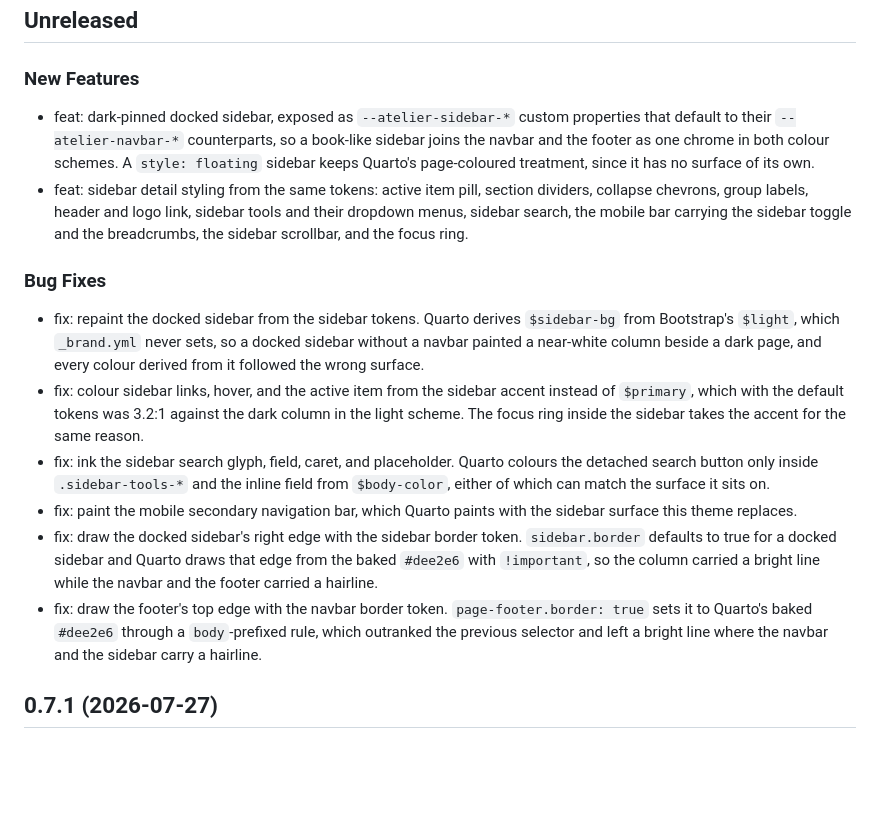
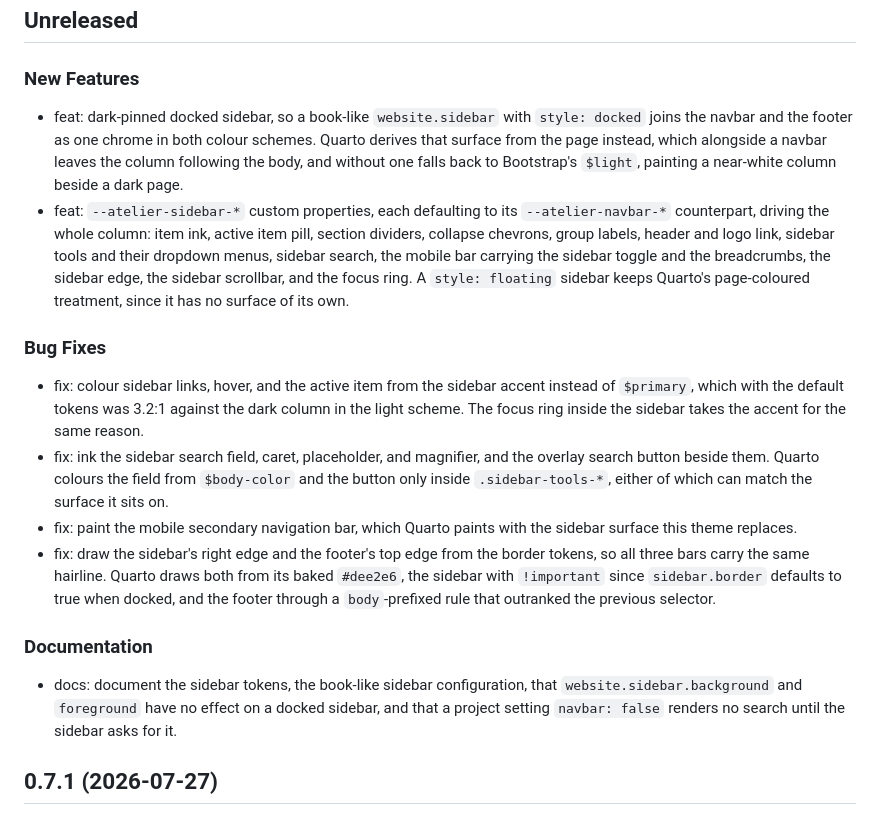
Before and after one commit to mcanouil/quarto-atelier, a Markdown page: CHANGELOG.md, the part around the change. GitHub-like rendering; blank space fills up the shorter version.

Commit message:
docs: polish the unreleased changelog entries

```diff
--- a/CHANGELOG.md
+++ b/CHANGELOG.md
@@ -4,17 +4,19 @@
 
 ### New Features
 
-- feat: dark-pinned docked sidebar, exposed as `--atelier-sidebar-*` custom properties that default to their `--atelier-navbar-*` counterparts, so a book-like sidebar joins the navbar and the footer as one chrome in both colour schemes. A `style: floating` sidebar keeps Quarto's page-coloured treatment, since it has no surface of its own.
-- feat: sidebar detail styling from the same tokens: active item pill, section dividers, collapse chevrons, group labels, header and logo link, sidebar tools and their dropdown menus, sidebar search, the mobile bar carrying the sidebar toggle and the breadcrumbs, the sidebar scrollbar, and the focus ring.
+- feat: dark-pinned docked sidebar, so a book-like `website.sidebar` with `style: docked` joins the navbar and the footer as one chrome in both colour schemes. Quarto derives that surface from the page instead, which alongside a navbar leaves the column following the body, and without one falls back to Bootstrap's `$light`, painting a near-white column beside a dark page.
+- feat: `--atelier-sidebar-*` custom properties, each defaulting to its `--atelier-navbar-*` counterpart, driving the whole column: item ink, active item pill, section dividers, collapse chevrons, group labels, header and logo link, sidebar tools and their dropdown menus, sidebar search, the mobile bar carrying the sidebar toggle and the breadcrumbs, the sidebar edge, the sidebar scrollbar, and the focus ring. A `style: floating` sidebar keeps Quarto's page-coloured treatment, since it has no surface of its own.
 
 ### Bug Fixes
 
-- fix: repaint the docked sidebar from the sidebar tokens. Quarto derives `$sidebar-bg` from Bootstrap's `$light`, which `_brand.yml` never sets, so a docked sidebar without a navbar painted a near-white column beside a dark page, and every colour derived from it followed the wrong surface.
 - fix: colour sidebar links, hover, and the active item from the sidebar accent instead of `$primary`, which with the default tokens was 3.2:1 against the dark column in the light scheme. The focus ring inside the sidebar takes the accent for the same reason.
-- fix: ink the sidebar search glyph, field, caret, and placeholder. Quarto colours the detached search button only inside `.sidebar-tools-*` and the inline field from `$body-color`, either of which can match the surface it sits on.
+- fix: ink the sidebar search field, caret, placeholder, and magnifier, and the overlay search button beside them. Quarto colours the field from `$body-color` and the button only inside `.sidebar-tools-*`, either of which can match the surface it sits on.
 - fix: paint the mobile secondary navigation bar, which Quarto paints with the sidebar surface this theme replaces.
-- fix: draw the docked sidebar's right edge with the sidebar border token. `sidebar.border` defaults to true for a docked sidebar and Quarto draws that edge from the baked `#dee2e6` with `!important`, so the column carried a bright line while the navbar and the footer carried a hairline.
-- fix: draw the footer's top edge with the navbar border token. `page-footer.border: true` sets it to Quarto's baked `#dee2e6` through a `body`-prefixed rule, which outranked the previous selector and left a bright line where the navbar and the sidebar carry a hairline.
+- fix: draw the sidebar's right edge and the footer's top edge from the border tokens, so all three bars carry the same hairline. Quarto draws both from its baked `#dee2e6`, the sidebar with `!important` since `sidebar.border` defaults to true when docked, and the footer through a `body`-prefixed rule that outranked the previous selector.
+
+### Documentation
+
+- docs: document the sidebar tokens, the book-like sidebar configuration, that `website.sidebar.background` and `foreground` have no effect on a docked sidebar, and that a project setting `navbar: false` renders no search until the sidebar asks for it.
 
 ## 0.7.1 (2026-07-27)
 
```
